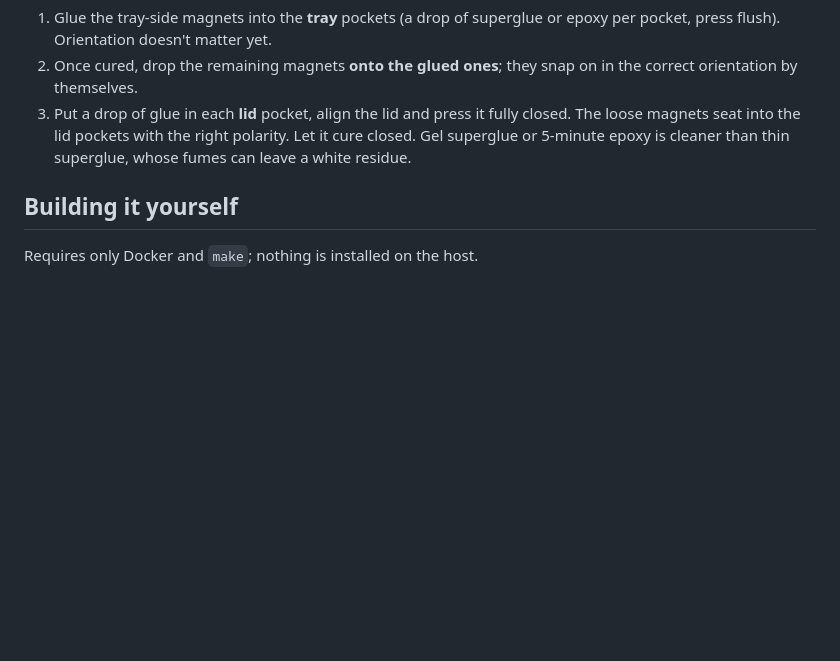
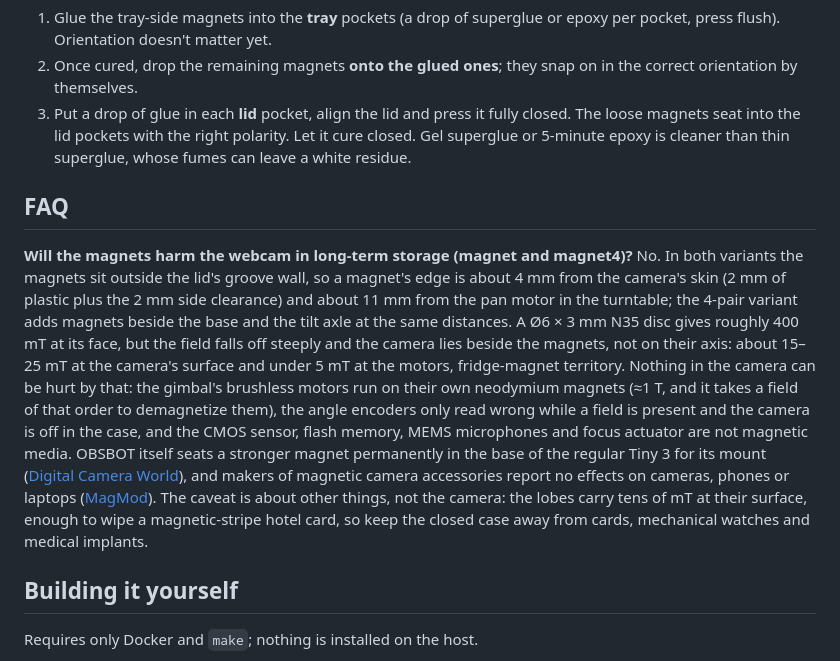
Before and after one commit to Ardakilic/obsbot-tiny3-lite-case, a Markdown page: README.md, the part around the change. Rendered like a GitHub page; blank space fills up the shorter version.

Commit message:
README: FAQ on magnet safety for the magnet and magnet4 variants
Distances from the pockets to the camera skin and motors, the field falloff
of a 6x3 mm N35 disc, why motors/encoders/sensor/flash are unaffected, and
the mag-stripe card caveat. Numbers recorded in CLAUDE.md for later edits.

Co-Authored-By: Claude Fable 5.1 <noreply@anthropic.com>

```diff
--- a/README.md
+++ b/README.md
@@ -90,6 +90,28 @@ up. Fit tuning after a test print — change parameters, never the geometry:
    closed. Gel superglue or 5-minute epoxy is cleaner than thin superglue, whose fumes
    can leave a white residue.
 
+## FAQ
+
+**Will the magnets harm the webcam in long-term storage (magnet and magnet4)?**
+No. In both variants the magnets sit outside the lid's groove wall, so a magnet's edge
+is about 4 mm from the camera's skin (2 mm of plastic plus the 2 mm side clearance)
+and about 11 mm from the pan motor in the turntable; the 4-pair variant adds magnets
+beside the base and the tilt axle at the same distances. A Ø6 × 3 mm N35 disc gives
+roughly 400 mT at its face, but the field falls off steeply and the camera lies beside
+the magnets, not on their axis: about 15–25 mT at the camera's surface and under 5 mT
+at the motors, fridge-magnet territory. Nothing in the camera can be hurt by that:
+the gimbal's brushless motors run on their own neodymium magnets (≈1 T, and it takes a
+field of that order to demagnetize them), the angle encoders only read wrong while a
+field is present and the camera is off in the case, and the CMOS sensor, flash memory,
+MEMS microphones and focus actuator are not magnetic media. OBSBOT itself seats a
+stronger magnet permanently in the base of the regular Tiny 3 for its mount
+([Digital Camera World](https://www.digitalcameraworld.com/tech/webcams/obsbot-tiny-3-review)),
+and makers of magnetic camera accessories report no effects on cameras, phones or
+laptops ([MagMod](https://support.magnetmod.com/en-US/will-magnets-damage-my-camera-gear-or-electronic-equipment-232239)).
+The caveat is about other things, not the camera: the lobes carry tens of mT at their
+surface, enough to wipe a magnetic-stripe hotel card, so keep the closed case away from
+cards, mechanical watches and medical implants.
+
 ## Building it yourself
 
 Requires only Docker and `make`; nothing is installed on the host.
```
Also changed, not shown: CLAUDE.md (+6 -1 lines).
